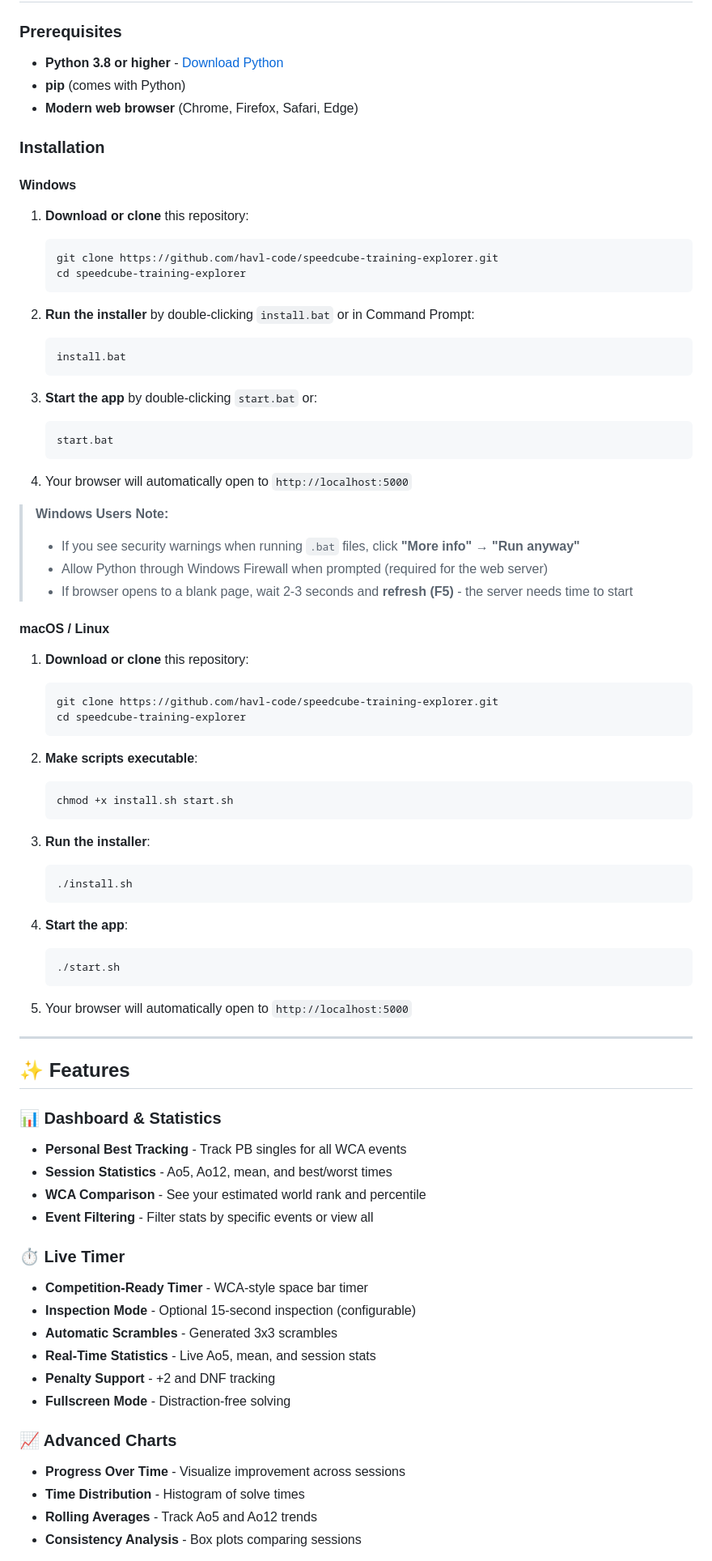
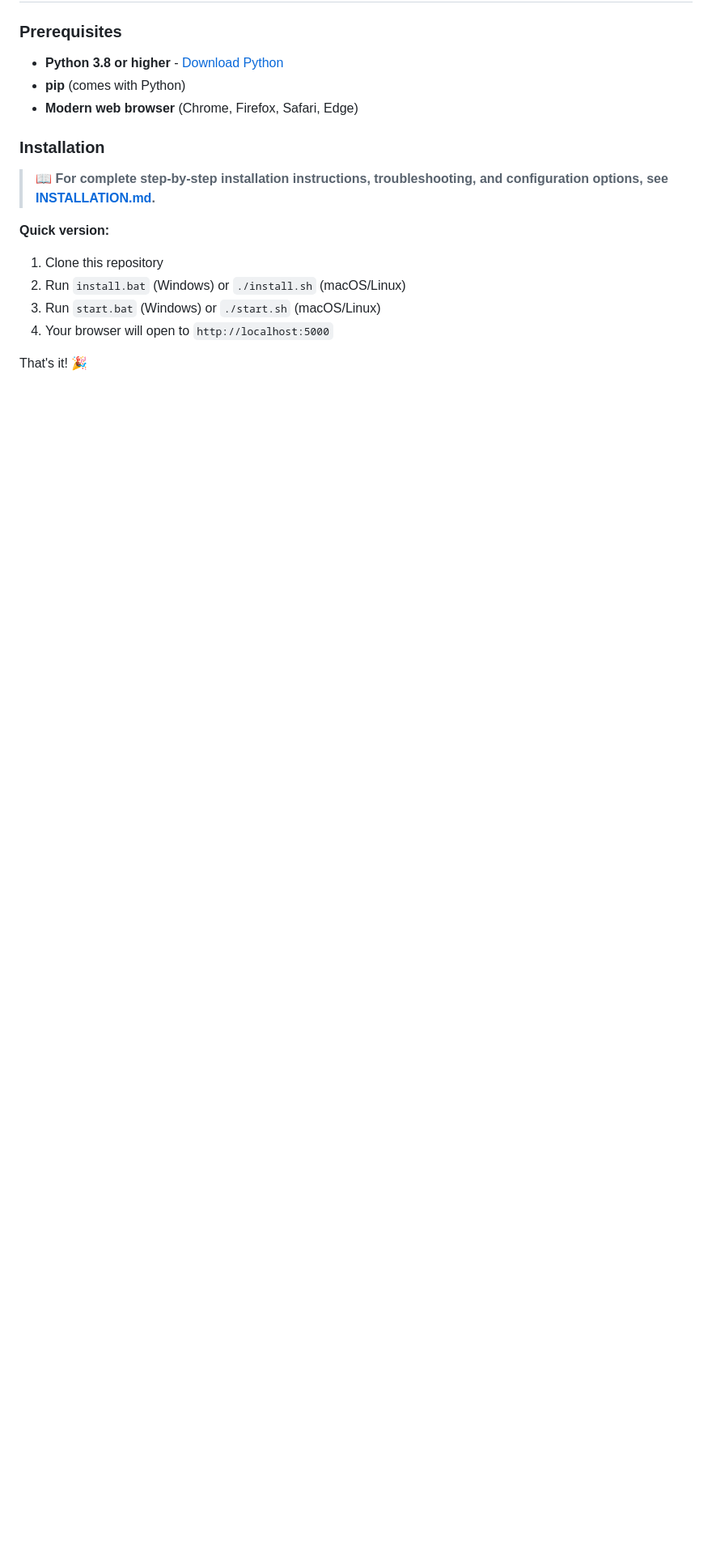
Before and after one commit to havl-code/speedcube-training-explorer, a Markdown page: README.md, the part around one of its changes. Shown at 81% size. Drawn GitHub-style; blank space fills up the shorter version.

````diff
--- a/README.md
+++ b/README.md
@@ -17,77 +72,13 @@ A comprehensive web-based training tracker for speedcubers. Track your solving s
 
 ### Installation
 
-#### Windows
+> 📖 **For complete step-by-step installation instructions, troubleshooting, and configuration options, see [INSTALLATION.md](INSTALLATION.md).**
 
-1. **Download or clone** this repository:
-   ```bash
-   git clone https://github.com/havl-code/speedcube-training-explorer.git
-   cd speedcube-training-explorer
-   ```
+**Quick version:**
+1. Clone this repository
+2. Run `install.bat` (Windows) or `./install.sh` (macOS/Linux)
+3. Run `start.bat` (Windows) or `./start.sh` (macOS/Linux)
+4. Your browser will open to `http://localhost:5000`
 
-2. **Run the installer** by double-clicking `install.bat` or in Command Prompt:
-   ```bash
-   install.bat
-   ```
+That's it! 🎉
 
-3. **Start the app** by double-clicking `start.bat` or:
-   ```bash
-   start.bat
-   ```
-
-4. Your browser will automatically open to `http://localhost:5000`
-
-> **Windows Users Note:**
-> - If you see security warnings when running `.bat` files, click **"More info"** → **"Run anyway"**
-> - Allow Python through Windows Firewall when prompted (required for the web server)
-> - If browser opens to a blank page, wait 2-3 seconds and **refresh (F5)** - the server needs time to start
-
-#### macOS / Linux
-
-1. **Download or clone** this repository:
-   ```bash
-   git clone https://github.com/havl-code/speedcube-training-explorer.git
-   cd speedcube-training-explorer
-   ```
-
-2. **Make scripts executable**:
-   ```bash
-   chmod +x install.sh start.sh
-   ```
-
-3. **Run the installer**:
-   ```bash
-   ./install.sh
-   ```
-
-4. **Start the app**:
-   ```bash
-   ./start.sh
-   ```
-
-5. Your browser will automatically open to `http://localhost:5000`
-
----
-
-## ✨ Features
-
-### 📊 Dashboard & Statistics
-- **Personal Best Tracking** - Track PB singles for all WCA events
-- **Session Statistics** - Ao5, Ao12, mean, and best/worst times
-- **WCA Comparison** - See your estimated world rank and percentile
-- **Event Filtering** - Filter stats by specific events or view all
-
-### ⏱️ Live Timer
-- **Competition-Ready Timer** - WCA-style space bar timer
-- **Inspection Mode** - Optional 15-second inspection (configurable)
-- **Automatic Scrambles** - Generated 3x3 scrambles
-- **Real-Time Statistics** - Live Ao5, mean, and session stats
-- **Penalty Support** - +2 and DNF tracking
-- **Fullscreen Mode** - Distraction-free solving
-
-### 📈 Advanced Charts
-- **Progress Over Time** - Visualize improvement across sessions
-- **Time Distribution** - Histogram of solve times
-- **Rolling Averages** - Track Ao5 and Ao12 trends
-- **Consistency Analysis** - Box plots comparing sessions
-
````
Also changed, not shown: other parts of README.md (+125 -45 lines), INSTALLATION.md (added, +394 -0 lines).
